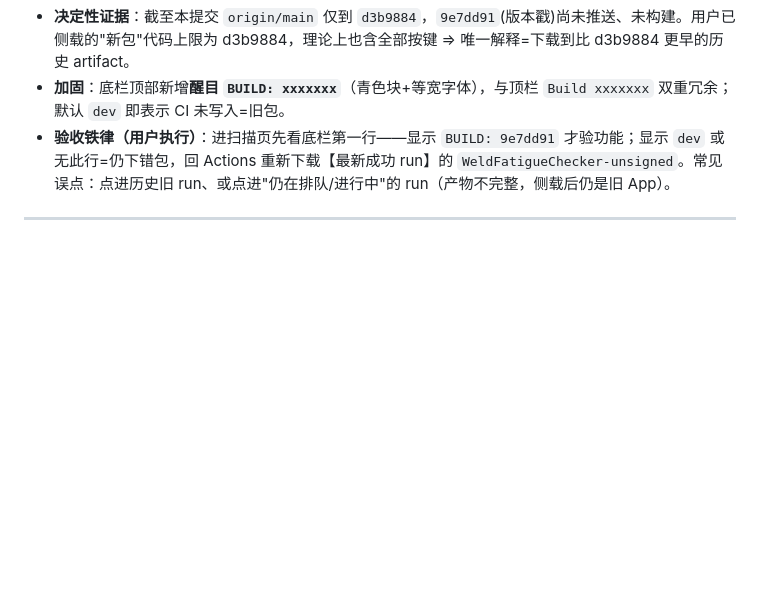
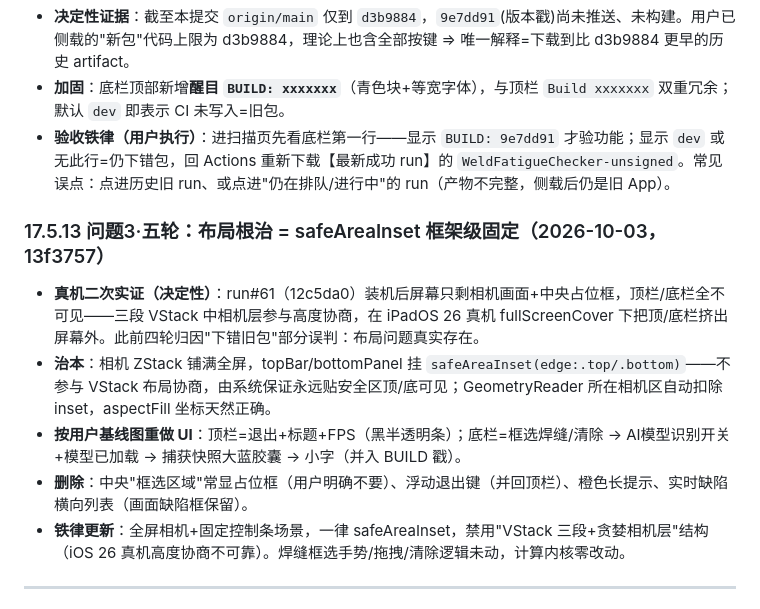
Before and after one commit to haoinkel/weld-fatigue-checker, a Markdown page: 焊缝缺陷识别及判定_方法论与开发手册.md, the part around the change. Drawn GitHub-style; blank space fills up the shorter version.

Commit message:
docs: 手册 17.5.13 记录问题3五轮 safeAreaInset 布局根治

```diff
--- a/焊缝缺陷识别及判定_方法论与开发手册.md
+++ b/焊缝缺陷识别及判定_方法论与开发手册.md
@@ -706,6 +706,15 @@ ISO 5817 按 ISO 6520-1 把熔焊接头缺陷分 6 大类。下表把每一类
 - **加固**：底栏顶部新增**醒目 `BUILD: xxxxxxx`**（青色块+等宽字体），与顶栏 `Build xxxxxxx` 双重冗余；默认 `dev` 即表示 CI 未写入=旧包。
 - **验收铁律（用户执行）**：进扫描页先看底栏第一行——显示 `BUILD: 9e7dd91` 才验功能；显示 `dev` 或无此行=仍下错包，回 Actions 重新下载【最新成功 run】的 `WeldFatigueChecker-unsigned`。常见误点：点进历史旧 run、或点进"仍在排队/进行中"的 run（产物不完整，侧载后仍是旧 App）。
 
+
+
+### 17.5.13 问题3·五轮：布局根治 = safeAreaInset 框架级固定（2026-10-03，13f3757）
+- **真机二次实证（决定性）**：run#61（12c5da0）装机后屏幕只剩相机画面+中央占位框，顶栏/底栏全不可见——三段 VStack 中相机层参与高度协商，在 iPadOS 26 真机 fullScreenCover 下把顶/底栏挤出屏幕外。此前四轮归因"下错旧包"部分误判：布局问题真实存在。
+- **治本**：相机 ZStack 铺满全屏，topBar/bottomPanel 挂 `safeAreaInset(edge:.top/.bottom)`——不参与 VStack 布局协商，由系统保证永远贴安全区顶/底可见；GeometryReader 所在相机区自动扣除 inset，aspectFill 坐标天然正确。
+- **按用户基线图重做 UI**：顶栏=退出+标题+FPS（黑半透明条）；底栏=框选焊缝/清除 → AI模型识别开关+模型已加载 → 捕获快照大蓝胶囊 → 小字（并入 BUILD 戳）。
+- **删除**：中央"框选区域"常显占位框（用户明确不要）、浮动退出键（并回顶栏）、橙色长提示、实时缺陷横向列表（画面缺陷框保留）。
+- **铁律更新**：全屏相机+固定控制条场景，一律 safeAreaInset，禁用"VStack 三段+贪婪相机层"结构（iOS 26 真机高度协商不可靠）。焊缝框选手势/拖拽/清除逻辑未动，计算内核零改动。
+
 ---
 
 ## 17.6 全自动 3D 几何识别与 EN1993-1-9 比对路线图（阶段3 立项，2026-10-02）
```
